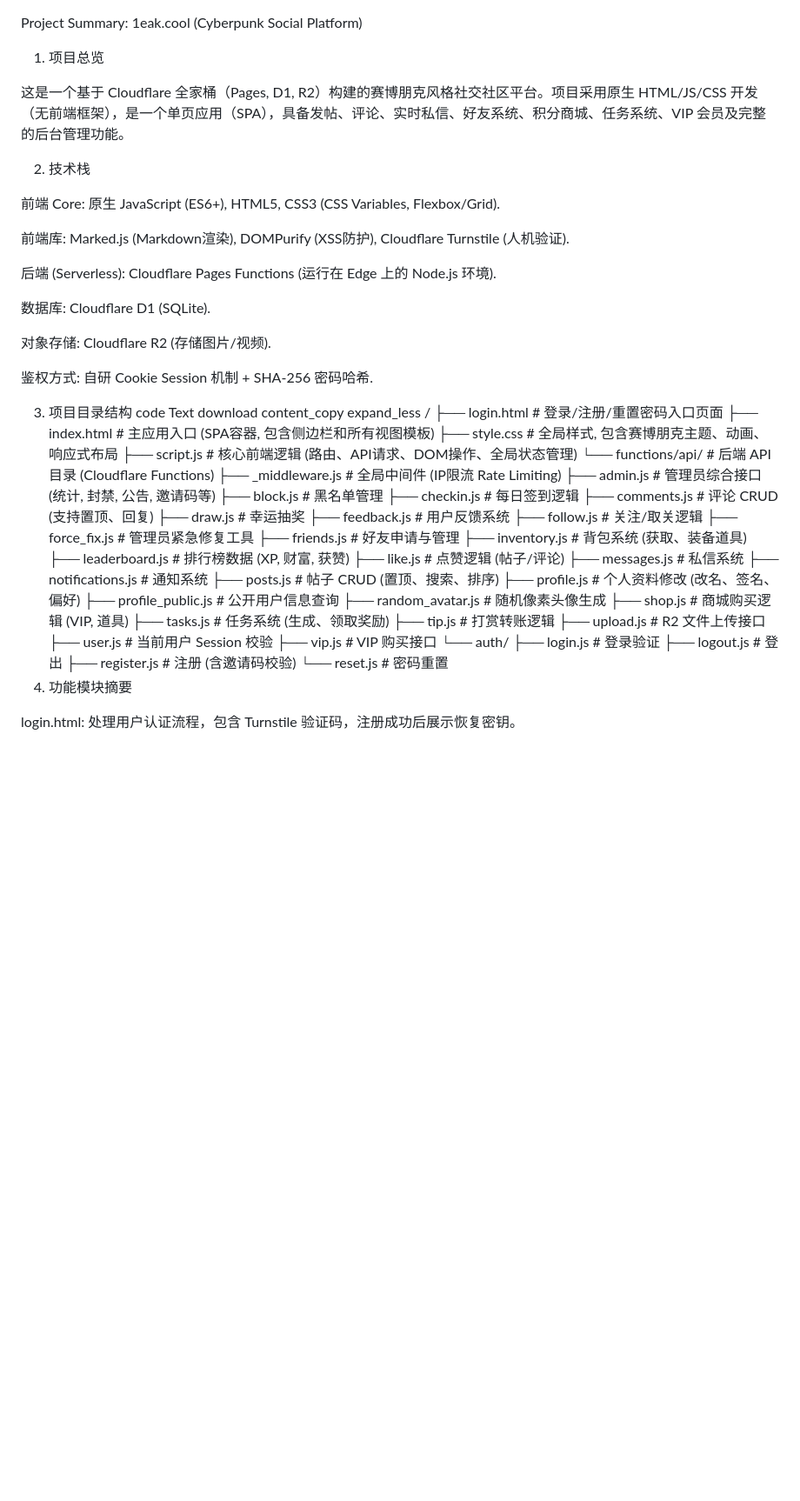
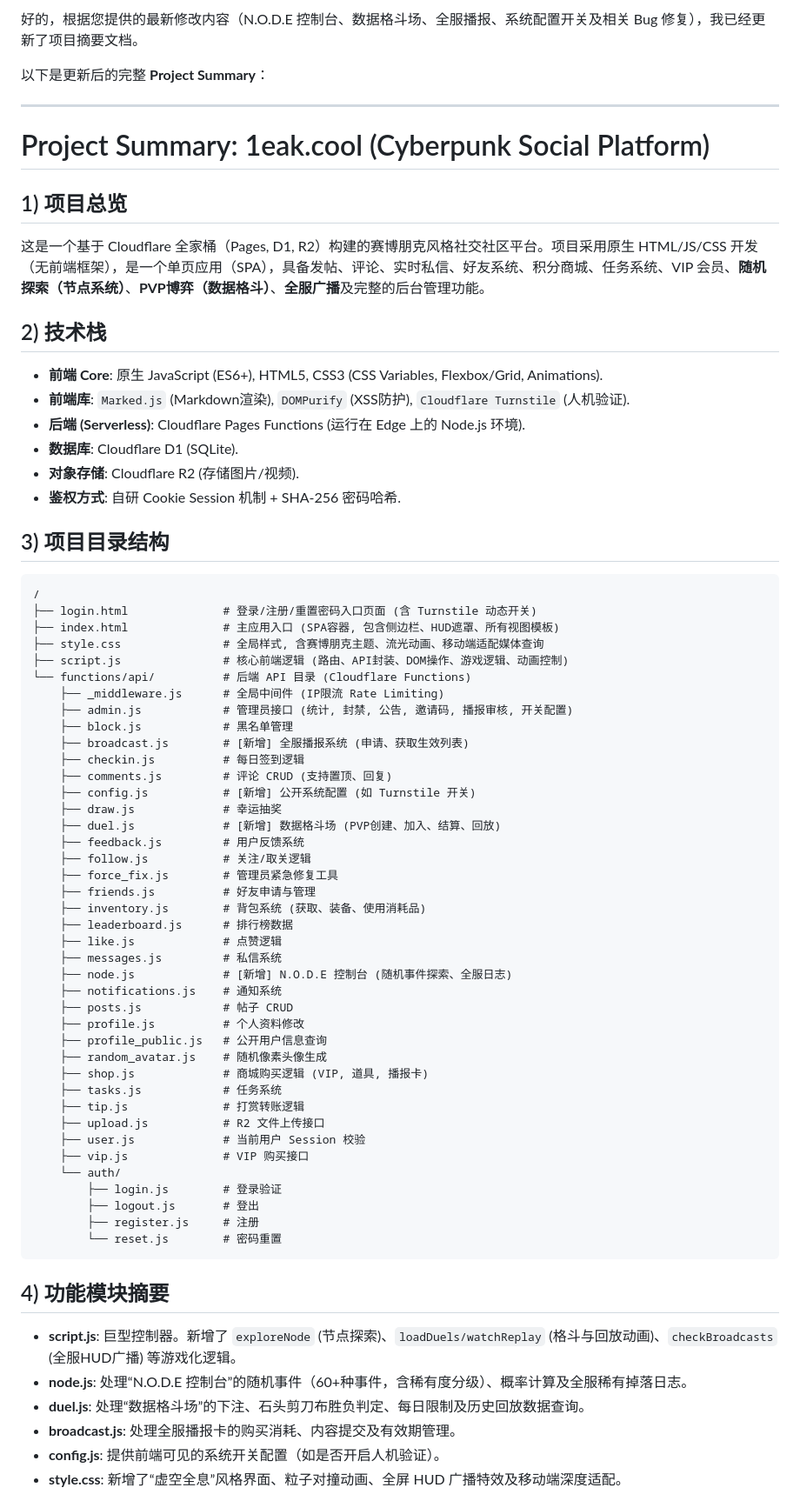
Before and after one commit to 1eakkkk/my-blog, a Markdown page: project_summary.md, the part around the change printed below. Shown: that part at 87% size. Rendered like a GitHub page; blank space fills up the shorter version.

````diff
--- a/project_summary.md
+++ b/project_summary.md
@@ -1,56 +1,55 @@
+好的，根据您提供的最新修改内容（N.O.D.E 控制台、数据格斗场、全服播报、系统配置开关及相关 Bug 修复），我已经更新了项目摘要文档。
 
-Project Summary: 1eak.cool (Cyberpunk Social Platform)
-1) 项目总览
+以下是更新后的完整 **Project Summary**：
 
-这是一个基于 Cloudflare 全家桶（Pages, D1, R2）构建的赛博朋克风格社交社区平台。项目采用原生 HTML/JS/CSS 开发（无前端框架），是一个单页应用（SPA），具备发帖、评论、实时私信、好友系统、积分商城、任务系统、VIP 会员及完整的后台管理功能。
+---
 
-2) 技术栈
+# Project Summary: 1eak.cool (Cyberpunk Social Platform)
 
-前端 Core: 原生 JavaScript (ES6+), HTML5, CSS3 (CSS Variables, Flexbox/Grid).
+## 1) 项目总览
+这是一个基于 Cloudflare 全家桶（Pages, D1, R2）构建的赛博朋克风格社交社区平台。项目采用原生 HTML/JS/CSS 开发（无前端框架），是一个单页应用（SPA），具备发帖、评论、实时私信、好友系统、积分商城、任务系统、VIP 会员、**随机探索（节点系统）**、**PVP博弈（数据格斗）**、**全服广播**及完整的后台管理功能。
 
-前端库: Marked.js (Markdown渲染), DOMPurify (XSS防护), Cloudflare Turnstile (人机验证).
+## 2) 技术栈
+*   **前端 Core**: 原生 JavaScript (ES6+), HTML5, CSS3 (CSS Variables, Flexbox/Grid, Animations).
+*   **前端库**: `Marked.js` (Markdown渲染), `DOMPurify` (XSS防护), `Cloudflare Turnstile` (人机验证).
+*   **后端 (Serverless)**: Cloudflare Pages Functions (运行在 Edge 上的 Node.js 环境).
+*   **数据库**: Cloudflare D1 (SQLite).
+*   **对象存储**: Cloudflare R2 (存储图片/视频).
+*   **鉴权方式**: 自研 Cookie Session 机制 + SHA-256 密码哈希.
 
-后端 (Serverless): Cloudflare Pages Functions (运行在 Edge 上的 Node.js 环境).
-
-数据库: Cloudflare D1 (SQLite).
-
-对象存储: Cloudflare R2 (存储图片/视频).
-
-鉴权方式: 自研 Cookie Session 机制 + SHA-256 密码哈希.
-
-3) 项目目录结构
-code
-Text
-download
-content_copy
-expand_less
+## 3) 项目目录结构
+```text
 /
-├── login.html              # 登录/注册/重置密码入口页面
-├── index.html              # 主应用入口 (SPA容器, 包含侧边栏和所有视图模板)
-├── style.css               # 全局样式, 包含赛博朋克主题、动画、响应式布局
-├── script.js               # 核心前端逻辑 (路由、API请求、DOM操作、全局状态管理)
+├── login.html              # 登录/注册/重置密码入口页面 (含 Turnstile 动态开关)
+├── index.html              # 主应用入口 (SPA容器, 包含侧边栏、HUD遮罩、所有视图模板)
+├── style.css               # 全局样式, 含赛博朋克主题、流光动画、移动端适配媒体查询
+├── script.js               # 核心前端逻辑 (路由、API封装、DOM操作、游戏逻辑、动画控制)
 └── functions/api/          # 后端 API 目录 (Cloudflare Functions)
     ├── _middleware.js      # 全局中间件 (IP限流 Rate Limiting)
-    ├── admin.js            # 管理员综合接口 (统计, 封禁, 公告, 邀请码等)
+    ├── admin.js            # 管理员接口 (统计, 封禁, 公告, 邀请码, 播报审核, 开关配置)
     ├── block.js            # 黑名单管理
+    ├── broadcast.js        # [新增] 全服播报系统 (申请、获取生效列表)
     ├── checkin.js          # 每日签到逻辑
     ├── comments.js         # 评论 CRUD (支持置顶、回复)
+    ├── config.js           # [新增] 公开系统配置 (如 Turnstile 开关)
     ├── draw.js             # 幸运抽奖
+    ├── duel.js             # [新增] 数据格斗场 (PVP创建、加入、结算、回放)
     ├── feedback.js         # 用户反馈系统
     ├── follow.js           # 关注/取关逻辑
     ├── force_fix.js        # 管理员紧急修复工具
     ├── friends.js          # 好友申请与管理
-    ├── inventory.js        # 背包系统 (获取、装备道具)
-    ├── leaderboard.js      # 排行榜数据 (XP, 财富, 获赞)
-    ├── like.js             # 点赞逻辑 (帖子/评论)
+    ├── inventory.js        # 背包系统 (获取、装备、使用消耗品)
+    ├── leaderboard.js      # 排行榜数据
+    ├── like.js             # 点赞逻辑
     ├── messages.js         # 私信系统
+    ├── node.js             # [新增] N.O.D.E 控制台 (随机事件探索、全服日志)
     ├── notifications.js    # 通知系统
-    ├── posts.js            # 帖子 CRUD (置顶、搜索、排序)
-    ├── profile.js          # 个人资料修改 (改名、签名、偏好)
+    ├── posts.js            # 帖子 CRUD
+    ├── profile.js          # 个人资料修改
     ├── profile_public.js   # 公开用户信息查询
     ├── random_avatar.js    # 随机像素头像生成
-    ├── shop.js             # 商城购买逻辑 (VIP, 道具)
-    ├── tasks.js            # 任务系统 (生成、领取奖励)
+    ├── shop.js             # 商城购买逻辑 (VIP, 道具, 播报卡)
+    ├── tasks.js            # 任务系统
     ├── tip.js              # 打赏转账逻辑
     ├── upload.js           # R2 文件上传接口
     ├── user.js             # 当前用户 Session 校验
@@ -58,9 +57,15 @@ expand_less
     └── auth/
         ├── login.js        # 登录验证
         ├── logout.js       # 登出
-        ├── register.js     # 注册 (含邀请码校验)
+        ├── register.js     # 注册
         └── reset.js        # 密码重置
-4) 功能模块摘要
+```
 
-login.html: 处理用户认证流程，包含 Turnstile 验证码，注册成功后展示恢复密钥。
+## 4) 功能模块摘要
+*   **script.js**: 巨型控制器。新增了 `exploreNode` (节点探索)、`loadDuels/watchReplay` (格斗与回放动画)、`checkBroadcasts` (全服HUD广播) 等游戏化逻辑。
+*   **node.js**: 处理“N.O.D.E 控制台”的随机事件（60+种事件，含稀有度分级）、概率计算及全服稀有掉落日志。
+*   **duel.js**: 处理“数据格斗场”的下注、石头剪刀布胜负判定、每日限制及历史回放数据查询。
+*   **broadcast.js**: 处理全服播报卡的购买消耗、内容提交及有效期管理。
+*   **config.js**: 提供前端可见的系统开关配置（如是否开启人机验证）。
+*   **style.css**: 新增了“虚空全息”风格界面、粒子对撞动画、全屏 HUD 广播特效及移动端深度适配。
 
````
Also changed, not shown: other parts of project_summary.md (+45 -131 lines).
